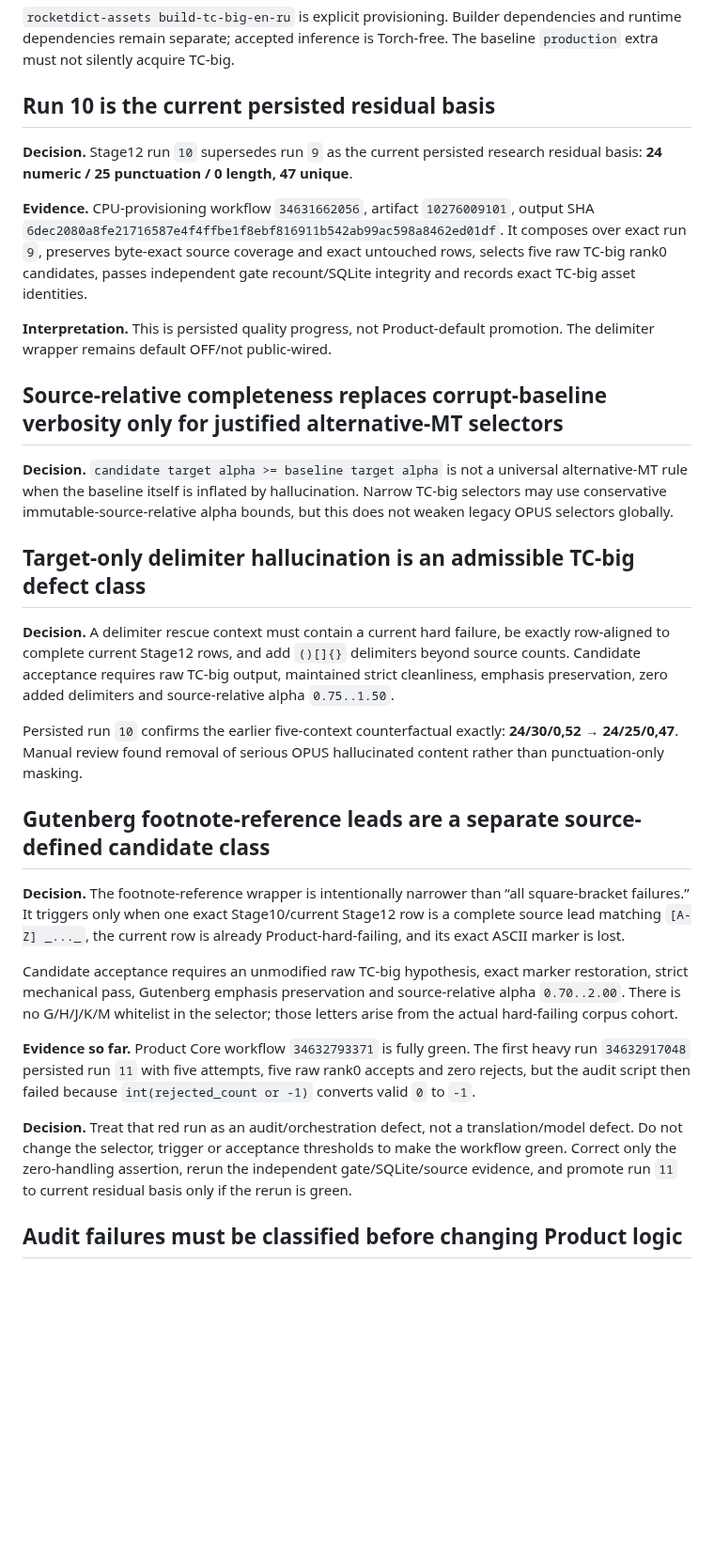
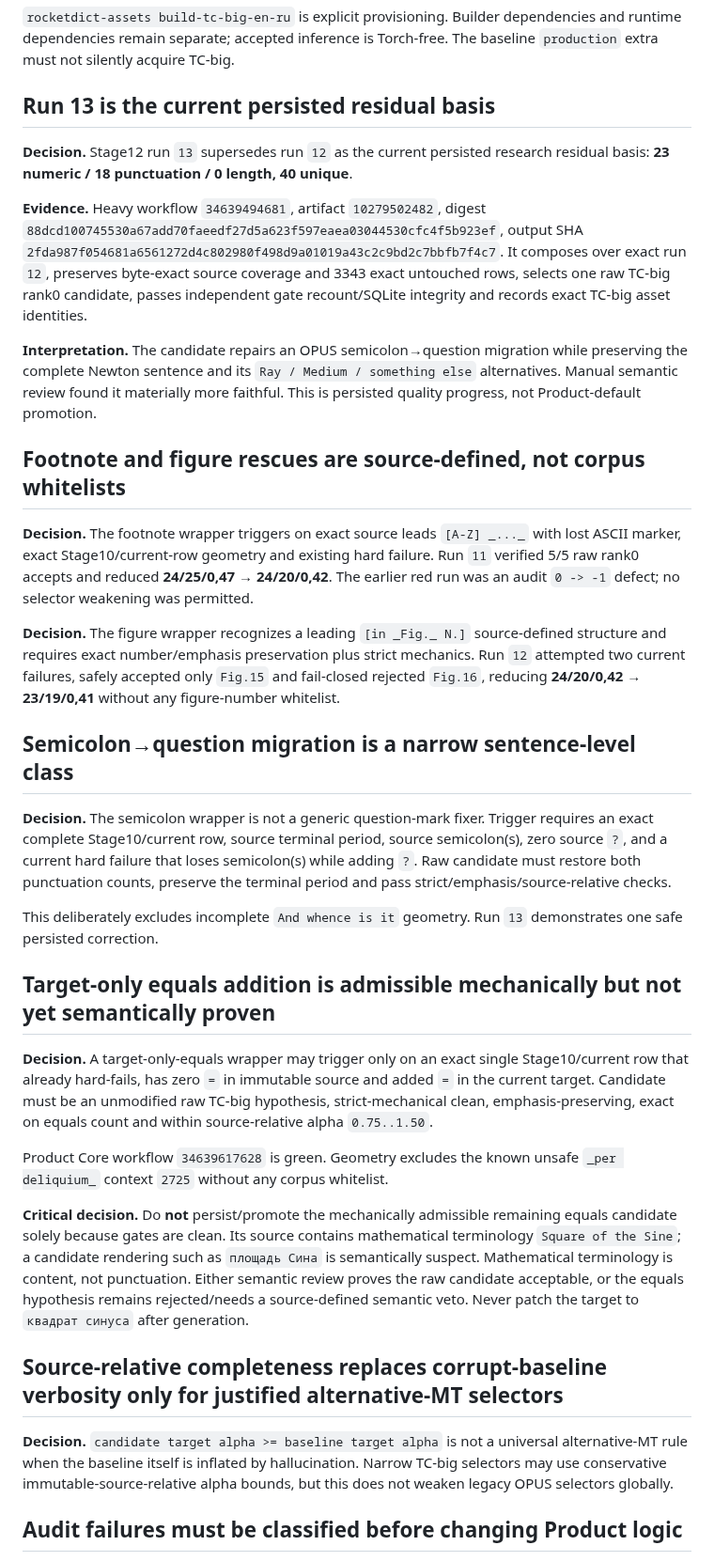
Before and after one commit to oss-lk/gerkonkv-site, a Markdown page: docs/memory/DECISIONS.md, the part around one of its changes. Shown at 94% size. GitHub-like rendering; blank space fills up the shorter version.

Commit message:
Recover decisions through run 13 and equals frontier

```diff
--- a/docs/memory/DECISIONS.md
+++ b/docs/memory/DECISIONS.md
@@ -68,33 +71,37 @@ TC-big inference may therefore use CTranslate2 float32 without Torch. Search-ord
 
 `rocketdict-assets build-tc-big-en-ru` is explicit provisioning. Builder dependencies and runtime dependencies remain separate; accepted inference is Torch-free. The baseline `production` extra must not silently acquire TC-big.
 
-## Run 10 is the current persisted residual basis
+## Run 13 is the current persisted residual basis
 
-**Decision.** Stage12 run `10` supersedes run `9` as the current persisted research residual basis: **24 numeric / 25 punctuation / 0 length, 47 unique**.
+**Decision.** Stage12 run `13` supersedes run `12` as the current persisted research residual basis: **23 numeric / 18 punctuation / 0 length, 40 unique**.
 
-**Evidence.** CPU-provisioning workflow `34631662056`, artifact `10276009101`, output SHA `6dec2080a8fe21716587e4f4ffbe1f8ebf816911b542ab99ac598a8462ed01df`. It composes over exact run `9`, preserves byte-exact source coverage and exact untouched rows, selects five raw TC-big rank0 candidates, passes independent gate recount/SQLite integrity and records exact TC-big asset identities.
+**Evidence.** Heavy workflow `34639494681`, artifact `10279502482`, digest `88dcd100745530a67add70faeedf27d5a623f597eaea03044530cfc4f5b923ef`, output SHA `2fda987f054681a6561272d4c802980f498d9a01019a43c2c9bd2c7bbfb7f4c7`. It composes over exact run `12`, preserves byte-exact source coverage and 3343 exact untouched rows, selects one raw TC-big rank0 candidate, passes independent gate recount/SQLite integrity and records exact TC-big asset identities.
 
-**Interpretation.** This is persisted quality progress, not Product-default promotion. The delimiter wrapper remains default OFF/not public-wired.
+**Interpretation.** The candidate repairs an OPUS semicolon→question migration while preserving the complete Newton sentence and its `Ray / Medium / something else` alternatives. Manual semantic review found it materially more faithful. This is persisted quality progress, not Product-default promotion.
+
+## Footnote and figure rescues are source-defined, not corpus whitelists
+
+**Decision.** The footnote wrapper triggers on exact source leads `[A-Z] _..._` with lost ASCII marker, exact Stage10/current-row geometry and existing hard failure. Run `11` verified 5/5 raw rank0 accepts and reduced **24/25/0,47 → 24/20/0,42**. The earlier red run was an audit `0 -> -1` defect; no selector weakening was permitted.
+
+**Decision.** The figure wrapper recognizes a leading `[in _Fig._ N.]` source-defined structure and requires exact number/emphasis preservation plus strict mechanics. Run `12` attempted two current failures, safely accepted only `Fig.15` and fail-closed rejected `Fig.16`, reducing **24/20/0,42 → 23/19/0,41** without any figure-number whitelist.
+
+## Semicolon→question migration is a narrow sentence-level class
+
+**Decision.** The semicolon wrapper is not a generic question-mark fixer. Trigger requires an exact complete Stage10/current row, source terminal period, source semicolon(s), zero source `?`, and a current hard failure that loses semicolon(s) while adding `?`. Raw candidate must restore both punctuation counts, preserve the terminal period and pass strict/emphasis/source-relative checks.
+
+This deliberately excludes incomplete `And whence is it` geometry. Run `13` demonstrates one safe persisted correction.
+
+## Target-only equals addition is admissible mechanically but not yet semantically proven
+
+**Decision.** A target-only-equals wrapper may trigger only on an exact single Stage10/current row that already hard-fails, has zero `=` in immutable source and added `=` in the current target. Candidate must be an unmodified raw TC-big hypothesis, strict-mechanical clean, emphasis-preserving, exact on equals count and within source-relative alpha `0.75..1.50`.
+
+Product Core workflow `34639617628` is green. Geometry excludes the known unsafe `_per deliquium_` context `2725` without any corpus whitelist.
+
+**Critical decision.** Do **not** persist/promote the mechanically admissible remaining equals candidate solely because gates are clean. Its source contains mathematical terminology `Square of the Sine`; a candidate rendering such as `площадь Сина` is semantically suspect. Mathematical terminology is content, not punctuation. Either semantic review proves the raw candidate acceptable, or the equals hypothesis remains rejected/needs a source-defined semantic veto. Never patch the target to `квадрат синуса` after generation.
 
 ## Source-relative completeness replaces corrupt-baseline verbosity only for justified alternative-MT selectors
 
 **Decision.** `candidate target alpha >= baseline target alpha` is not a universal alternative-MT rule when the baseline itself is inflated by hallucination. Narrow TC-big selectors may use conservative immutable-source-relative alpha bounds, but this does not weaken legacy OPUS selectors globally.
-
-## Target-only delimiter hallucination is an admissible TC-big defect class
-
-**Decision.** A delimiter rescue context must contain a current hard failure, be exactly row-aligned to complete current Stage12 rows, and add `()[]{}` delimiters beyond source counts. Candidate acceptance requires raw TC-big output, maintained strict cleanliness, emphasis preservation, zero added delimiters and source-relative alpha `0.75..1.50`.
-
-Persisted run `10` confirms the earlier five-context counterfactual exactly: **24/30/0,52 → 24/25/0,47**. Manual review found removal of serious OPUS hallucinated content rather than punctuation-only masking.
-
-## Gutenberg footnote-reference leads are a separate source-defined candidate class
-
-**Decision.** The footnote-reference wrapper is intentionally narrower than “all square-bracket failures.” It triggers only when one exact Stage10/current Stage12 row is a complete source lead matching `[A-Z] _..._`, the current row is already Product-hard-failing, and its exact ASCII marker is lost.
-
-Candidate acceptance requires an unmodified raw TC-big hypothesis, exact marker restoration, strict mechanical pass, Gutenberg emphasis preservation and source-relative alpha `0.70..2.00`. There is no G/H/J/K/M whitelist in the selector; those letters arise from the actual hard-failing corpus cohort.
-
-**Evidence so far.** Product Core workflow `34632793371` is fully green. The first heavy run `34632917048` persisted run `11` with five attempts, five raw rank0 accepts and zero rejects, but the audit script then failed because `int(rejected_count or -1)` converts valid `0` to `-1`.
-
-**Decision.** Treat that red run as an audit/orchestration defect, not a translation/model defect. Do not change the selector, trigger or acceptance thresholds to make the workflow green. Correct only the zero-handling assertion, rerun the independent gate/SQLite/source evidence, and promote run `11` to current residual basis only if the rerun is green.
 
 ## Audit failures must be classified before changing Product logic
 
```
Also changed, not shown: other parts of docs/memory/DECISIONS.md (+8 -5 lines).
